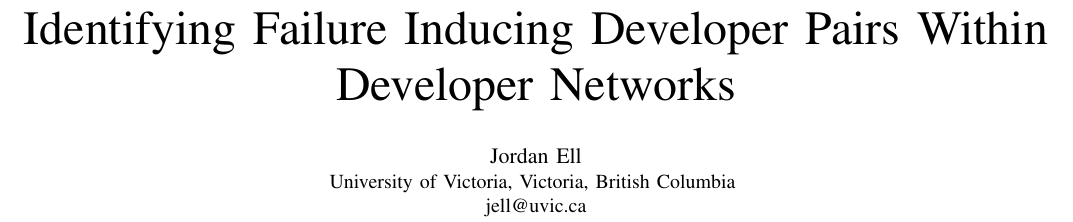
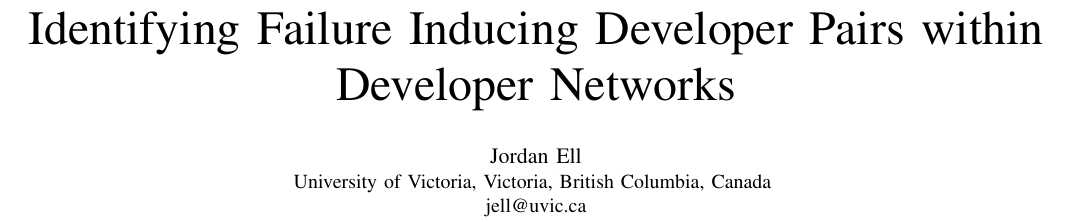
Before and after one commit to jordanell/Papers, a LaTeX paper (icse-src-2013/paper.tex): part of page 1 of 3, cut so that both start at the same text. Compiled offline with pdfLaTeX.

Commit message:
SRC-2013 camera ready update.

```diff
--- a/icse-src-2013/paper.tex
+++ b/icse-src-2013/paper.tex
@@ -10,6 +10,9 @@
 \usepackage{amsmath}
 
 \usepackage{balance}
+\usepackage{float}
+\floatstyle{plaintop}
+\restylefloat{table}
 
 % Correct bad hyphenation here
 \hyphenation{op-tical net-works semi-conduc-tor}
@@ -20,12 +23,12 @@
 
 % Paper title
 % Can use linebreaks \\ within to get better formatting as desired
-\title{Identifying Failure Inducing Developer Pairs Within Developer Networks}
+\title{Identifying Failure Inducing Developer Pairs within Developer Networks}
 
 % Authors names
 \author{\IEEEauthorblockN{Jordan Ell}
 \IEEEauthorblockA{University of Victoria,
-Victoria, British Columbia \\ jell@uvic.ca}
+Victoria, British Columbia, Canada \\ jell@uvic.ca}
 }
 
 % Make the title area
```
Also changed, not shown: icse-src-2013/paper.pdf, icse-src-2013/paper.tex (2 more changed lines).
